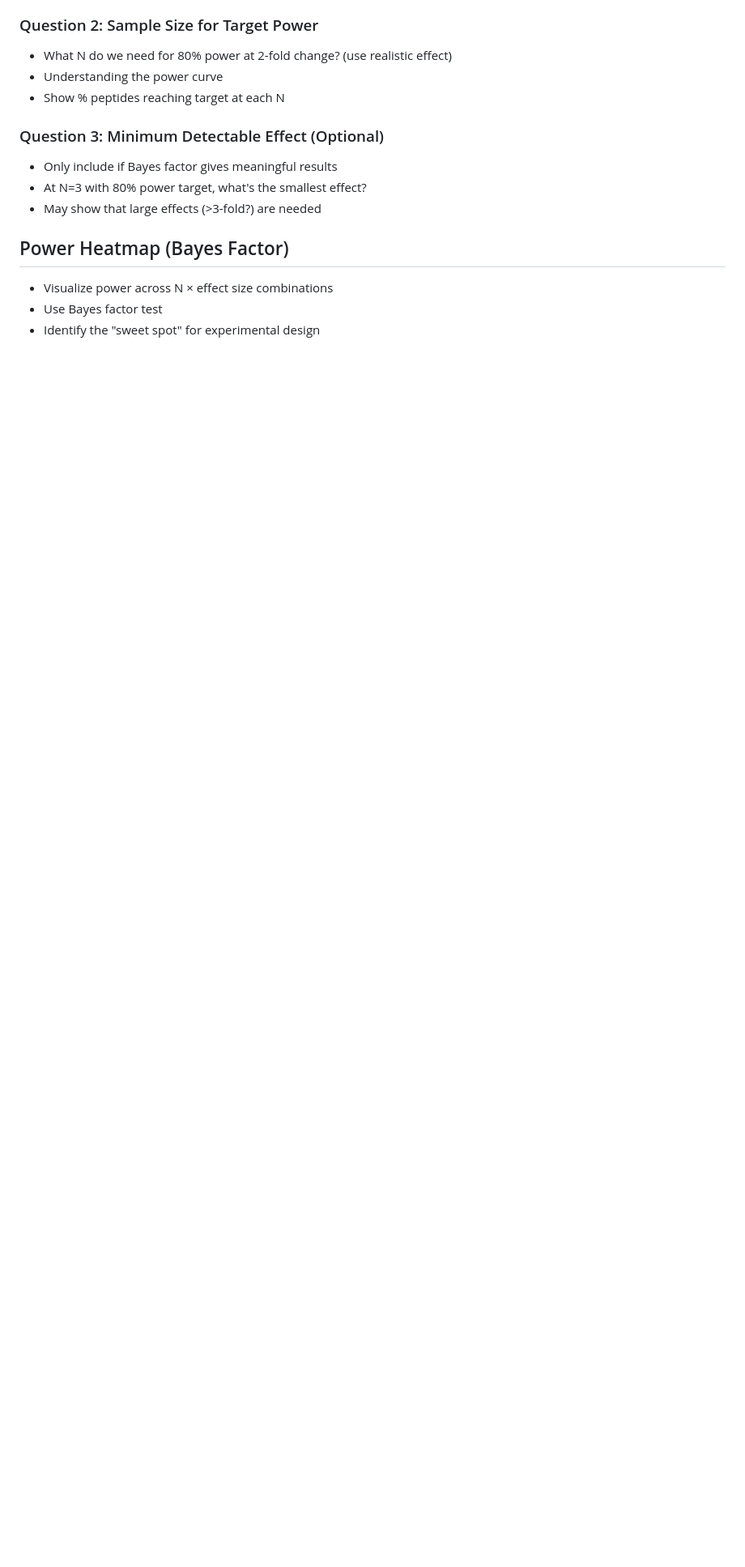
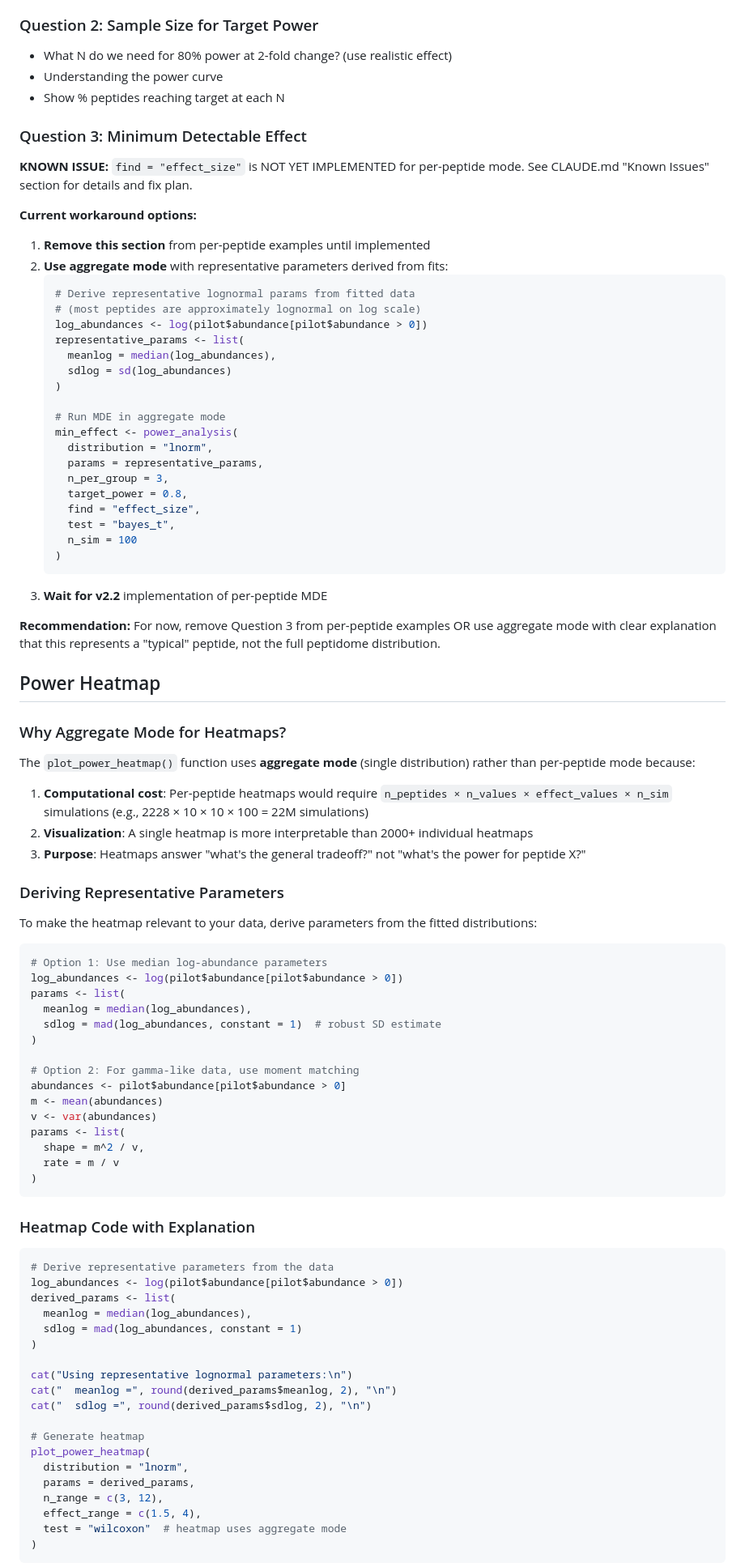
Before and after one commit to TeamMacLean/peppwR, a Markdown page: examples_plan.md, the part around one of its changes. Shown at 81% size. GitHub-like rendering; blank space fills up the shorter version.

````diff
--- a/examples_plan.md
+++ b/examples_plan.md
@@ -145,12 +145,90 @@ Power analysis can answer three related questions:
 - Understanding the power curve
 - Show % peptides reaching target at each N
 
-### Question 3: Minimum Detectable Effect (Optional)
-- Only include if Bayes factor gives meaningful results
-- At N=3 with 80% power target, what's the smallest effect?
-- May show that large effects (>3-fold?) are needed
+### Question 3: Minimum Detectable Effect
 
-## Power Heatmap (Bayes Factor)
-- Visualize power across N × effect size combinations
-- Use Bayes factor test
-- Identify the "sweet spot" for experimental design
+**KNOWN ISSUE:** `find = "effect_size"` is NOT YET IMPLEMENTED for per-peptide mode. See CLAUDE.md "Known Issues" section for details and fix plan.
+
+**Current workaround options:**
+1. **Remove this section** from per-peptide examples until implemented
+2. **Use aggregate mode** with representative parameters derived from fits:
+   ```r
+   # Derive representative lognormal params from fitted data
+   # (most peptides are approximately lognormal on log scale)
+   log_abundances <- log(pilot$abundance[pilot$abundance > 0])
+   representative_params <- list(
+     meanlog = median(log_abundances),
+     sdlog = sd(log_abundances)
+   )
+
+   # Run MDE in aggregate mode
+   min_effect <- power_analysis(
+     distribution = "lnorm",
+     params = representative_params,
+     n_per_group = 3,
+     target_power = 0.8,
+     find = "effect_size",
+     test = "bayes_t",
+     n_sim = 100
+   )
+   ```
+3. **Wait for v2.2** implementation of per-peptide MDE
+
+**Recommendation:** For now, remove Question 3 from per-peptide examples OR use aggregate mode with clear explanation that this represents a "typical" peptide, not the full peptidome distribution.
+
+## Power Heatmap
+
+### Why Aggregate Mode for Heatmaps?
+
+The `plot_power_heatmap()` function uses **aggregate mode** (single distribution) rather than per-peptide mode because:
+
+1. **Computational cost**: Per-peptide heatmaps would require `n_peptides × n_values × effect_values × n_sim` simulations (e.g., 2228 × 10 × 10 × 100 = 22M simulations)
+2. **Visualization**: A single heatmap is more interpretable than 2000+ individual heatmaps
+3. **Purpose**: Heatmaps answer "what's the general tradeoff?" not "what's the power for peptide X?"
+
+### Deriving Representative Parameters
+
+To make the heatmap relevant to your data, derive parameters from the fitted distributions:
+
+```r
+# Option 1: Use median log-abundance parameters
+log_abundances <- log(pilot$abundance[pilot$abundance > 0])
+params <- list(
+  meanlog = median(log_abundances),
+  sdlog = mad(log_abundances, constant = 1)  # robust SD estimate
+)
+
+# Option 2: For gamma-like data, use moment matching
+abundances <- pilot$abundance[pilot$abundance > 0]
+m <- mean(abundances)
+v <- var(abundances)
+params <- list(
+  shape = m^2 / v,
+  rate = m / v
+)
+```
+
+### Heatmap Code with Explanation
+
+```r
+# Derive representative parameters from the data
+log_abundances <- log(pilot$abundance[pilot$abundance > 0])
+derived_params <- list(
+  meanlog = median(log_abundances),
+  sdlog = mad(log_abundances, constant = 1)
+)
+
+cat("Using representative lognormal parameters:\n")
+cat("  meanlog =", round(derived_params$meanlog, 2), "\n")
+cat("  sdlog =", round(derived_params$sdlog, 2), "\n")
+
+# Generate heatmap
+plot_power_heatmap(
+  distribution = "lnorm",
+  params = derived_params,
+  n_range = c(3, 12),
+  effect_range = c(1.5, 4),
+  test = "wilcoxon"  # heatmap uses aggregate mode
+)
+```
+
````
Also changed, not shown: other parts of examples_plan.md (+15 -3 lines), CLAUDE.md (+59 -0 lines).
